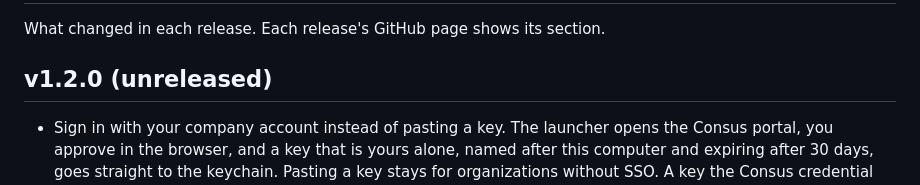
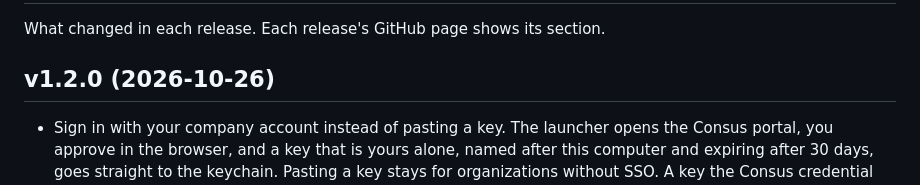
Before and after one commit to consusindustries/consus-launcher, a Markdown page: CHANGELOG.md, the part around the change. Drawn GitHub-style.

```diff
--- a/CHANGELOG.md
+++ b/CHANGELOG.md
@@ -2,7 +2,7 @@
 
 What changed in each release. Each release's GitHub page shows its section.
 
-## v1.2.0 (unreleased)
+## v1.2.0 (2026-10-26)
 
 - Sign in with your company account instead of pasting a key. The launcher opens the Consus portal, you approve in the browser, and a key that is yours alone, named after this computer and expiring after 30 days, goes straight to the keychain. Pasting a key stays for organizations without SSO. A key the Consus credential helper already obtained on the machine is used as is.
 - Sign out revokes the key in Consus, not just on this computer. The Keys tab shows who is signed in and when the key expires.
```
Also changed, not shown: docs/consus-launcher-handoff.md (+1 -1 lines).
